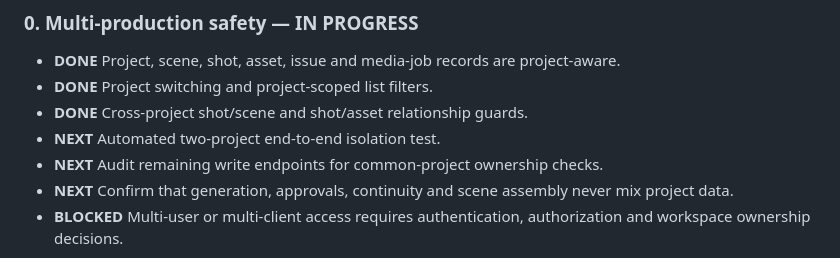
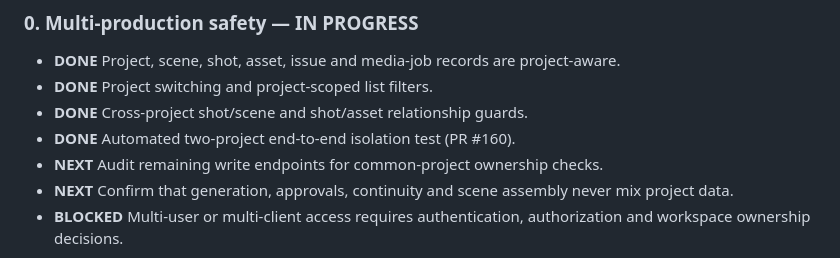
Before and after one commit to n0556703375-hue/ai-film-os, a Markdown page: docs/ARCHITECTURE_ROADMAP.md, the part around the change. Drawn GitHub-style.

Commit message:
docs: mark integrated isolation test complete

```diff
--- a/docs/ARCHITECTURE_ROADMAP.md
+++ b/docs/ARCHITECTURE_ROADMAP.md
@@ -16,7 +16,7 @@ A production operating system that turns a complete screenplay into approved, co
 - **DONE** Project, scene, shot, asset, issue and media-job records are project-aware.
 - **DONE** Project switching and project-scoped list filters.
 - **DONE** Cross-project shot/scene and shot/asset relationship guards.
-- **NEXT** Automated two-project end-to-end isolation test.
+- **DONE** Automated two-project end-to-end isolation test (PR #160).
 - **NEXT** Audit remaining write endpoints for common-project ownership checks.
 - **NEXT** Confirm that generation, approvals, continuity and scene assembly never mix project data.
 - **BLOCKED** Multi-user or multi-client access requires authentication, authorization and workspace ownership decisions.
```
